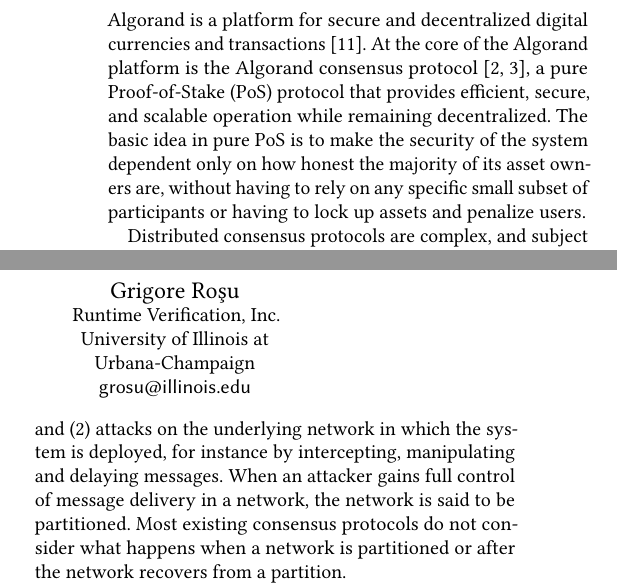
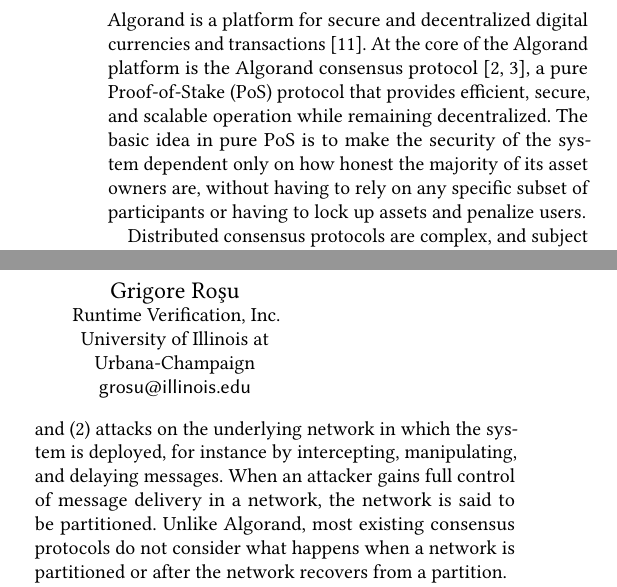
Before and after one commit to runtimeverification/algorand-verification, a LaTeX paper (report/report.tex, which reads report/introduction.tex): two parts of the columns of page 1 of 8, joined at a grey line, cut so that both start at the same text. Compiled offline with pdfLaTeX.

Commit message:
minor intro changes

```diff
--- a/report/introduction.tex
+++ b/report/introduction.tex
@@ -1,9 +1,9 @@
 \section{Introduction}
 
-Algorand is a platform for secure and decentralized digital currencies and transactions~\cite{Micali2019}. At the core of the Algorand platform is the Algorand consensus protocol~\cite{Chen2018,Chen2019}, a pure Proof-of-Stake (PoS) protocol that provides efficient, secure, and scalable operation while remaining decentralized. The basic idea in pure PoS is to make the security of the system dependent only on how honest the majority of its asset owners are, without having to rely on any specific small subset of participants or having to lock up assets and penalize users.
+Algorand is a platform for secure and decentralized digital currencies and transactions~\cite{Micali2019}. At the core of the Algorand platform is the Algorand consensus protocol~\cite{Chen2018,Chen2019}, a pure Proof-of-Stake (PoS) protocol that provides efficient, secure, and scalable operation while remaining decentralized. The basic idea in pure PoS is to make the security of the system dependent only on how honest the majority of its asset owners are, without having to rely on any specific subset of participants or having to lock up assets and penalize users.
 
 Distributed consensus protocols are complex, and subject to general limitations even in non-adversarial settings~\cite{Fischer1985}. They typically involve interaction between many independent and potentially untrusted nodes in a large network where asynchronous and failure-prone communication is the norm rather than the exception.
-Algorand, in particular, specifies not only the node-local behavior, but also deals with message propagation and delivery, to be able to address two types of attacks: (1) attacks that corrupt participating nodes so that they no longer follow the protocol, e.g., to produce fake transactions or to cast votes for the wrong transactions, and (2) attacks on the underlying network in which the system is deployed, for instance by intercepting, manipulating and delaying messages. When an attacker gains full control of message delivery in a network, the network is said to be partitioned. Most existing consensus protocols do not consider what happens when a network is partitioned or after the network recovers from a partition.
+Algorand, in particular, specifies not only the node-local behavior, but also deals with message propagation and delivery, to be able to address two types of attacks: (1) attacks that corrupt participating nodes so that they no longer follow the protocol, e.g., to produce fake transactions or to cast votes for the wrong transactions, and (2) attacks on the underlying network in which the system is deployed, for instance by intercepting, manipulating, and delaying messages. When an attacker gains full control of message delivery in a network, the network is said to be partitioned. Unlike Algorand, most existing consensus protocols do not consider what happens when a network is partitioned or after the network recovers from a partition.
 
 Consensus systems are now the backbone of large cryptocurrencies worth billions of US dollars. This means that vulnerabilities can have catastrophic consequences. Consequently, ensuring correctness and resilience against malicious behavior while designing a consensus protocol is an important and challenging task. Having strong guarantees of correctness and developing a thorough understanding of protocol assumptions can significantly reduce the risk of catastrophic events.
 
```
